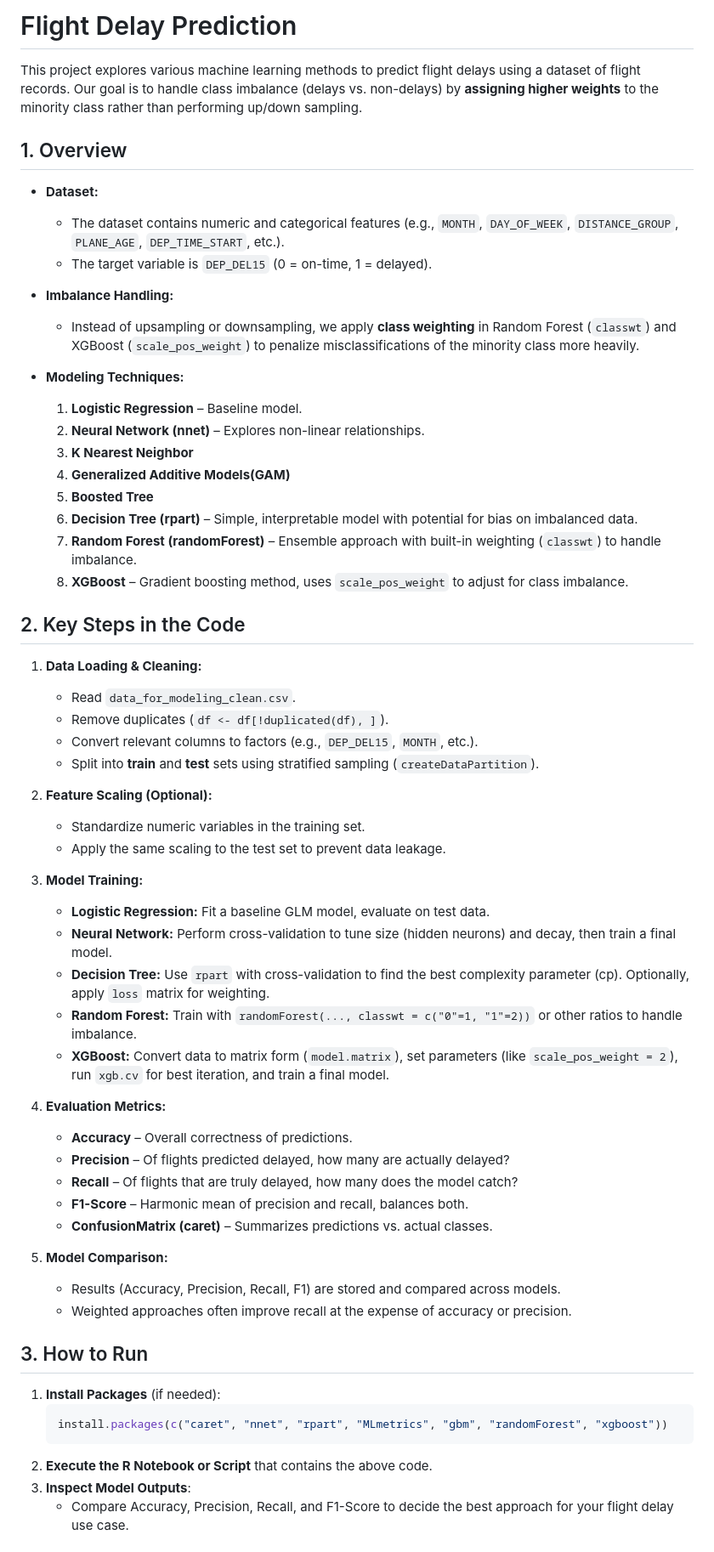
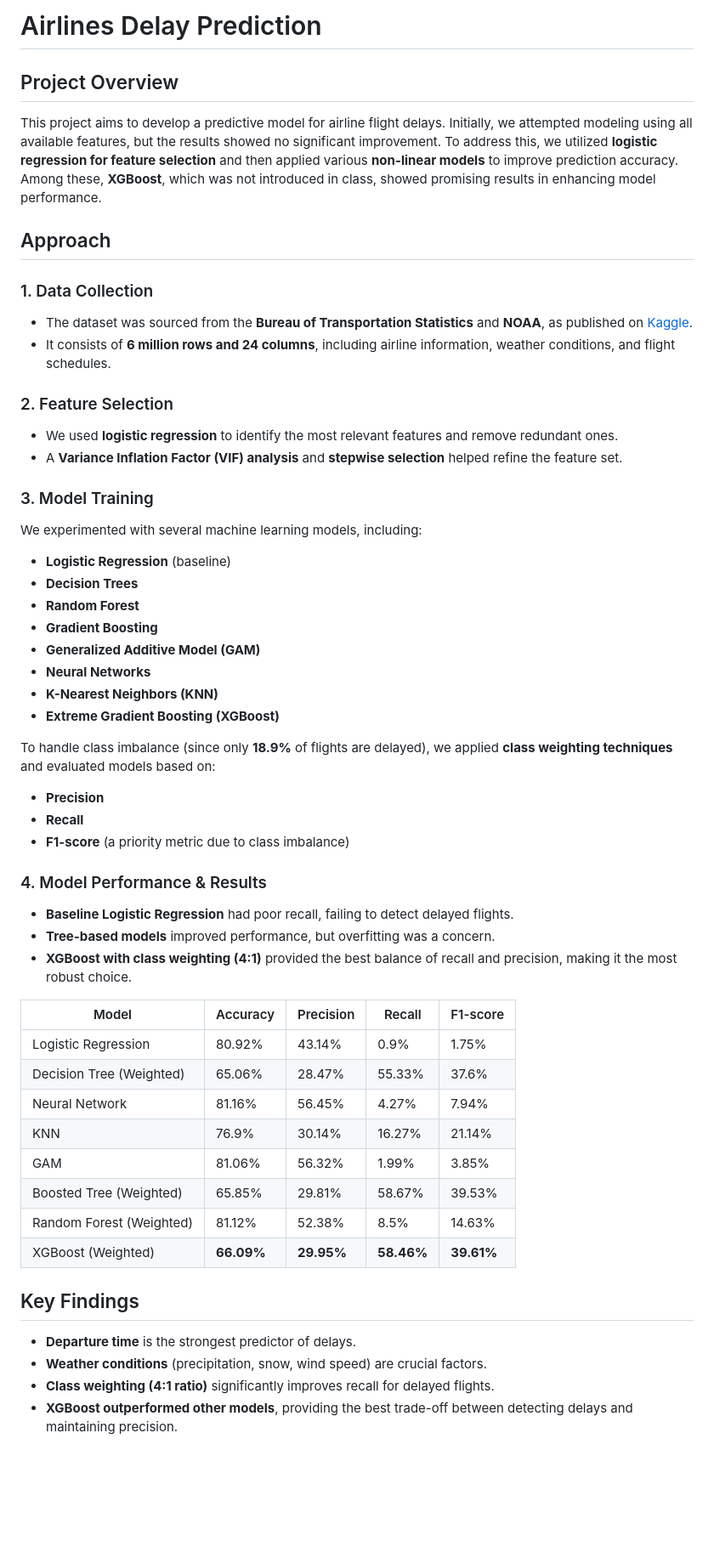
Before and after one commit to kavyaemani/Machine-Learning-Flight-Delay-Prediction, a Markdown page: README.md, the part around the change printed below. Shown: that part at 85% size. Rendered like a GitHub page; blank space fills up the shorter version.

````diff
--- a/README.md
+++ b/README.md
@@ -1,63 +1,53 @@
-# Flight Delay Prediction
+# Airlines Delay Prediction
 
-This project explores various machine learning methods to predict flight delays using a dataset of flight records. Our goal is to handle class imbalance (delays vs. non-delays) by **assigning higher weights** to the minority class rather than performing up/down sampling.
+## Project Overview
+This project aims to develop a predictive model for airline flight delays. Initially, we attempted modeling using all available features, but the results showed no significant improvement. To address this, we utilized **logistic regression for feature selection** and then applied various **non-linear models** to improve prediction accuracy. Among these, **XGBoost**, which was not introduced in class, showed promising results in enhancing model performance.
 
-## 1. Overview
+## Approach
 
-- **Dataset:**
-  - The dataset contains numeric and categorical features (e.g., `MONTH`, `DAY_OF_WEEK`, `DISTANCE_GROUP`, `PLANE_AGE`, `DEP_TIME_START`, etc.).
-  - The target variable is `DEP_DEL15` (0 = on-time, 1 = delayed).
+### 1. Data Collection
+- The dataset was sourced from the **Bureau of Transportation Statistics** and **NOAA**, as published on [Kaggle](https://www.kaggle.com/datasets/threnjen/2019-airline-delays-and-cancellations/data).
+- It consists of **6 million rows and 24 columns**, including airline information, weather conditions, and flight schedules.
 
-- **Imbalance Handling:**
-  - Instead of upsampling or downsampling, we apply **class weighting** in Random Forest (`classwt`) and XGBoost (`scale_pos_weight`) to penalize misclassifications of the minority class more heavily.
+### 2. Feature Selection
+- We used **logistic regression** to identify the most relevant features and remove redundant ones.
+- A **Variance Inflation Factor (VIF) analysis** and **stepwise selection** helped refine the feature set.
 
-- **Modeling Techniques:**
-  1. **Logistic Regression** – Baseline model.
-  2. **Neural Network (nnet)** – Explores non-linear relationships.
-  3. **K Nearest Neighbor**
-  4. **Generalized Additive Models(GAM)**
-  5. **Boosted Tree**
-  6. **Decision Tree (rpart)** – Simple, interpretable model with potential for bias on imbalanced data.
-  7. **Random Forest (randomForest)** – Ensemble approach with built-in weighting (`classwt`) to handle imbalance.
-  8. **XGBoost** – Gradient boosting method, uses `scale_pos_weight` to adjust for class imbalance.
+### 3. Model Training
+We experimented with several machine learning models, including:
+- **Logistic Regression** (baseline)
+- **Decision Trees**
+- **Random Forest**
+- **Gradient Boosting**
+- **Generalized Additive Model (GAM)**
+- **Neural Networks**
+- **K-Nearest Neighbors (KNN)**
+- **Extreme Gradient Boosting (XGBoost)**
 
-## 2. Key Steps in the Code
+To handle class imbalance (since only **18.9%** of flights are delayed), we applied **class weighting techniques** and evaluated models based on:
+- **Precision**
+- **Recall**
+- **F1-score** (a priority metric due to class imbalance)
 
-1. **Data Loading & Cleaning:**
-   - Read `data_for_modeling_clean.csv`.
-   - Remove duplicates (`df <- df[!duplicated(df), ]`).
-   - Convert relevant columns to factors (e.g., `DEP_DEL15`, `MONTH`, etc.).
-   - Split into **train** and **test** sets using stratified sampling (`createDataPartition`).
+### 4. Model Performance & Results
+- **Baseline Logistic Regression** had poor recall, failing to detect delayed flights.
+- **Tree-based models** improved performance, but overfitting was a concern.
+- **XGBoost with class weighting (4:1)** provided the best balance of recall and precision, making it the most robust choice.
 
-2. **Feature Scaling (Optional):**
-   - Standardize numeric variables in the training set.
-   - Apply the same scaling to the test set to prevent data leakage.
+| Model                     | Accuracy | Precision | Recall | F1-score |
+|---------------------------|----------|-----------|--------|----------|
+| Logistic Regression       | 80.92%   | 43.14%    | 0.9%  | 1.75%   |
+| Decision Tree (Weighted)  | 65.06%   | 28.47%    | 55.33% | 37.6%    |
+| Neural Network  | 81.16%   | 56.45%    | 4.27% | 7.94%    |
+| KNN  | 76.9%   | 30.14%    | 16.27% | 21.14%    |
+| GAM  | 81.06%   | 56.32%    | 1.99% | 3.85%    |
+| Boosted Tree (Weighted)  | 65.85%   | 29.81%    | 58.67% | 39.53%    |
+| Random Forest (Weighted)  | 81.12%   | 52.38%    | 8.5%   | 14.63%   |
+| XGBoost (Weighted)    | **66.09%** | **29.95%** | **58.46%** | **39.61%** |
 
-3. **Model Training:**
-   - **Logistic Regression:** Fit a baseline GLM model, evaluate on test data.
-   - **Neural Network:** Perform cross-validation to tune size (hidden neurons) and decay, then train a final model.
-   - **Decision Tree:** Use `rpart` with cross-validation to find the best complexity parameter (cp). Optionally, apply `loss` matrix for weighting.
-   - **Random Forest:** Train with `randomForest(..., classwt = c("0"=1, "1"=2))` or other ratios to handle imbalance.
-   - **XGBoost:** Convert data to matrix form (`model.matrix`), set parameters (like `scale_pos_weight = 2`), run `xgb.cv` for best iteration, and train a final model.
+## Key Findings
+- **Departure time** is the strongest predictor of delays.
+- **Weather conditions** (precipitation, snow, wind speed) are crucial factors.
+- **Class weighting (4:1 ratio)** significantly improves recall for delayed flights.
+- **XGBoost outperformed other models**, providing the best trade-off between detecting delays and maintaining precision.
 
-4. **Evaluation Metrics:**
-   - **Accuracy** – Overall correctness of predictions.
-   - **Precision** – Of flights predicted delayed, how many are actually delayed?
-   - **Recall** – Of flights that are truly delayed, how many does the model catch?
-   - **F1-Score** – Harmonic mean of precision and recall, balances both.
-   - **ConfusionMatrix (caret)** – Summarizes predictions vs. actual classes.
-
-5. **Model Comparison:**
-   - Results (Accuracy, Precision, Recall, F1) are stored and compared across models.
-   - Weighted approaches often improve recall at the expense of accuracy or precision.
-
-## 3. How to Run
-
-1. **Install Packages** (if needed):
-   ```r
-   install.packages(c("caret", "nnet", "rpart", "MLmetrics", "gbm", "randomForest", "xgboost"))
-   ```
-2. **Execute the R Notebook or Script** that contains the above code.
-3. **Inspect Model Outputs**:
-   - Compare Accuracy, Precision, Recall, and F1-Score to decide the best approach for your flight delay use case.
-
````
Also changed, not shown: other parts of README.md (+3 -15 lines).
